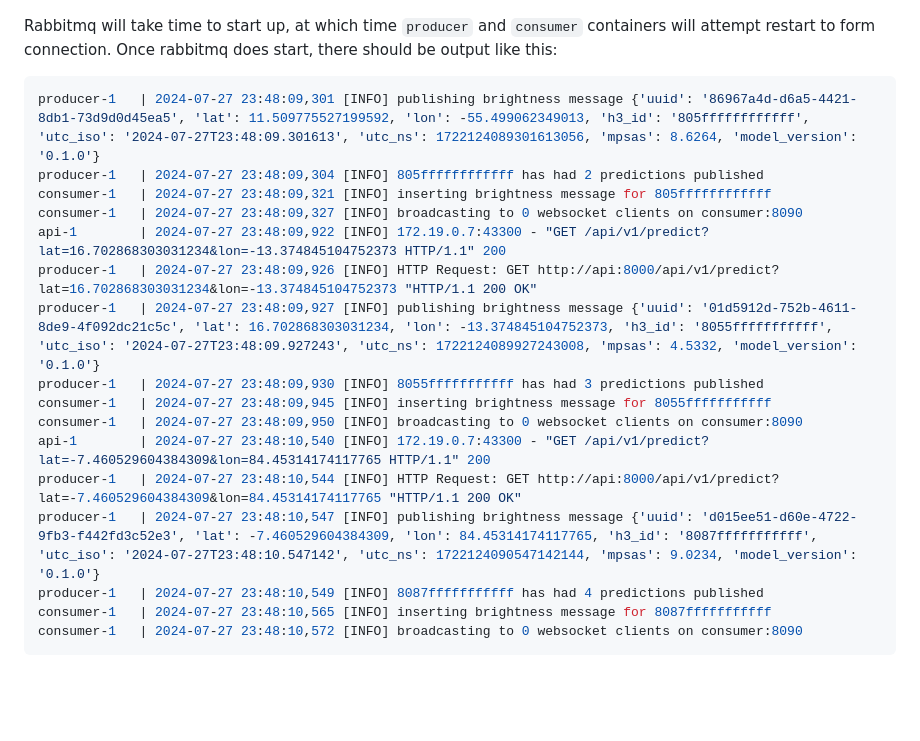
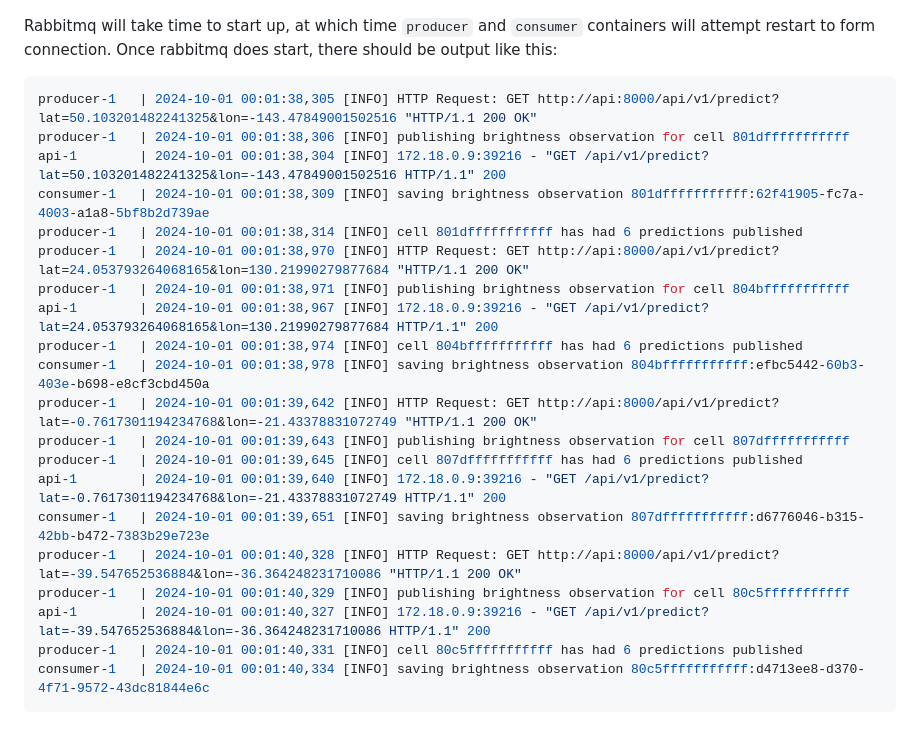
Before and after one commit to nonnontrivial/ctts, a Markdown page: README.md, the part around the change. GitHub-like rendering; blank space fills up the shorter version.

Commit message:
fix example output in readme

````diff
--- a/README.md
+++ b/README.md
@@ -46,20 +46,24 @@ Rabbitmq will take time to start up, at which time `producer` and
 Once rabbitmq does start, there should be output like this:
 
 ```shell
-producer-1   | 2024-07-27 23:48:09,301 [INFO] publishing brightness message {'uuid': '86967a4d-d6a5-4421-8db1-73d9d0d45ea5', 'lat': 11.509775527199592, 'lon': -55.499062349013, 'h3_id': '805ffffffffffff', 'utc_iso': '2024-07-27T23:48:09.301613', 'utc_ns': 1722124089301613056, 'mpsas': 8.6264, 'model_version': '0.1.0'}
-producer-1   | 2024-07-27 23:48:09,304 [INFO] 805ffffffffffff has had 2 predictions published
-consumer-1   | 2024-07-27 23:48:09,321 [INFO] inserting brightness message for 805ffffffffffff
-consumer-1   | 2024-07-27 23:48:09,327 [INFO] broadcasting to 0 websocket clients on consumer:8090
-api-1        | 2024-07-27 23:48:09,922 [INFO] 172.19.0.7:43300 - "GET /api/v1/predict?lat=16.702868303031234&lon=-13.374845104752373 HTTP/1.1" 200
-producer-1   | 2024-07-27 23:48:09,926 [INFO] HTTP Request: GET http://api:8000/api/v1/predict?lat=16.702868303031234&lon=-13.374845104752373 "HTTP/1.1 200 OK"
-producer-1   | 2024-07-27 23:48:09,927 [INFO] publishing brightness message {'uuid': '01d5912d-752b-4611-8de9-4f092dc21c5c', 'lat': 16.702868303031234, 'lon': -13.374845104752373, 'h3_id': '8055fffffffffff', 'utc_iso': '2024-07-27T23:48:09.927243', 'utc_ns': 1722124089927243008, 'mpsas': 4.5332, 'model_version': '0.1.0'}
-producer-1   | 2024-07-27 23:48:09,930 [INFO] 8055fffffffffff has had 3 predictions published
-consumer-1   | 2024-07-27 23:48:09,945 [INFO] inserting brightness message for 8055fffffffffff
-consumer-1   | 2024-07-27 23:48:09,950 [INFO] broadcasting to 0 websocket clients on consumer:8090
-api-1        | 2024-07-27 23:48:10,540 [INFO] 172.19.0.7:43300 - "GET /api/v1/predict?lat=-7.460529604384309&lon=84.45314174117765 HTTP/1.1" 200
-producer-1   | 2024-07-27 23:48:10,544 [INFO] HTTP Request: GET http://api:8000/api/v1/predict?lat=-7.460529604384309&lon=84.45314174117765 "HTTP/1.1 200 OK"
-producer-1   | 2024-07-27 23:48:10,547 [INFO] publishing brightness message {'uuid': 'd015ee51-d60e-4722-9fb3-f442fd3c52e3', 'lat': -7.460529604384309, 'lon': 84.45314174117765, 'h3_id': '8087fffffffffff', 'utc_iso': '2024-07-27T23:48:10.547142', 'utc_ns': 1722124090547142144, 'mpsas': 9.0234, 'model_version': '0.1.0'}
-producer-1   | 2024-07-27 23:48:10,549 [INFO] 8087fffffffffff has had 4 predictions published
-consumer-1   | 2024-07-27 23:48:10,565 [INFO] inserting brightness message for 8087fffffffffff
-consumer-1   | 2024-07-27 23:48:10,572 [INFO] broadcasting to 0 websocket clients on consumer:8090
+producer-1   | 2024-10-01 00:01:38,305 [INFO] HTTP Request: GET http://api:8000/api/v1/predict?lat=50.103201482241325&lon=-143.47849001502516 "HTTP/1.1 200 OK"
+producer-1   | 2024-10-01 00:01:38,306 [INFO] publishing brightness observation for cell 801dfffffffffff
+api-1        | 2024-10-01 00:01:38,304 [INFO] 172.18.0.9:39216 - "GET /api/v1/predict?lat=50.103201482241325&lon=-143.47849001502516 HTTP/1.1" 200
+consumer-1   | 2024-10-01 00:01:38,309 [INFO] saving brightness observation 801dfffffffffff:62f41905-fc7a-4003-a1a8-5bf8b2d739ae
+producer-1   | 2024-10-01 00:01:38,314 [INFO] cell 801dfffffffffff has had 6 predictions published
+producer-1   | 2024-10-01 00:01:38,970 [INFO] HTTP Request: GET http://api:8000/api/v1/predict?lat=24.053793264068165&lon=130.21990279877684 "HTTP/1.1 200 OK"
+producer-1   | 2024-10-01 00:01:38,971 [INFO] publishing brightness observation for cell 804bfffffffffff
+api-1        | 2024-10-01 00:01:38,967 [INFO] 172.18.0.9:39216 - "GET /api/v1/predict?lat=24.053793264068165&lon=130.21990279877684 HTTP/1.1" 200
+producer-1   | 2024-10-01 00:01:38,974 [INFO] cell 804bfffffffffff has had 6 predictions published
+consumer-1   | 2024-10-01 00:01:38,978 [INFO] saving brightness observation 804bfffffffffff:efbc5442-60b3-403e-b698-e8cf3cbd450a
+producer-1   | 2024-10-01 00:01:39,642 [INFO] HTTP Request: GET http://api:8000/api/v1/predict?lat=-0.7617301194234768&lon=-21.43378831072749 "HTTP/1.1 200 OK"
+producer-1   | 2024-10-01 00:01:39,643 [INFO] publishing brightness observation for cell 807dfffffffffff
+producer-1   | 2024-10-01 00:01:39,645 [INFO] cell 807dfffffffffff has had 6 predictions published
+api-1        | 2024-10-01 00:01:39,640 [INFO] 172.18.0.9:39216 - "GET /api/v1/predict?lat=-0.7617301194234768&lon=-21.43378831072749 HTTP/1.1" 200
+consumer-1   | 2024-10-01 00:01:39,651 [INFO] saving brightness observation 807dfffffffffff:d6776046-b315-42bb-b472-7383b29e723e
+producer-1   | 2024-10-01 00:01:40,328 [INFO] HTTP Request: GET http://api:8000/api/v1/predict?lat=-39.547652536884&lon=-36.364248231710086 "HTTP/1.1 200 OK"
+producer-1   | 2024-10-01 00:01:40,329 [INFO] publishing brightness observation for cell 80c5fffffffffff
+api-1        | 2024-10-01 00:01:40,327 [INFO] 172.18.0.9:39216 - "GET /api/v1/predict?lat=-39.547652536884&lon=-36.364248231710086 HTTP/1.1" 200
+producer-1   | 2024-10-01 00:01:40,331 [INFO] cell 80c5fffffffffff has had 6 predictions published
+consumer-1   | 2024-10-01 00:01:40,334 [INFO] saving brightness observation 80c5fffffffffff:d4713ee8-d370-4f71-9572-43dc81844e6c
 ```
````
